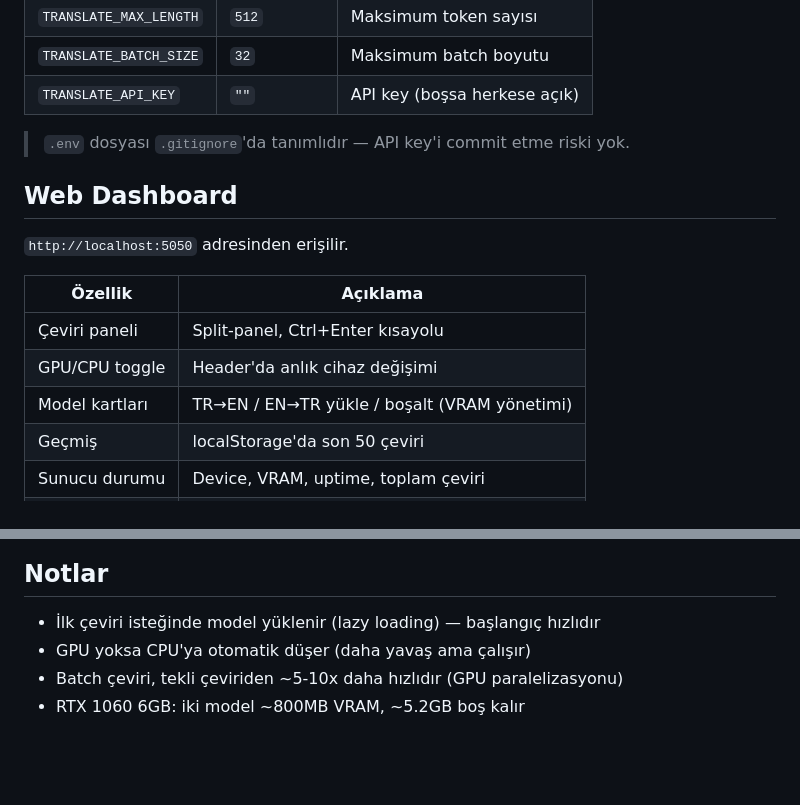
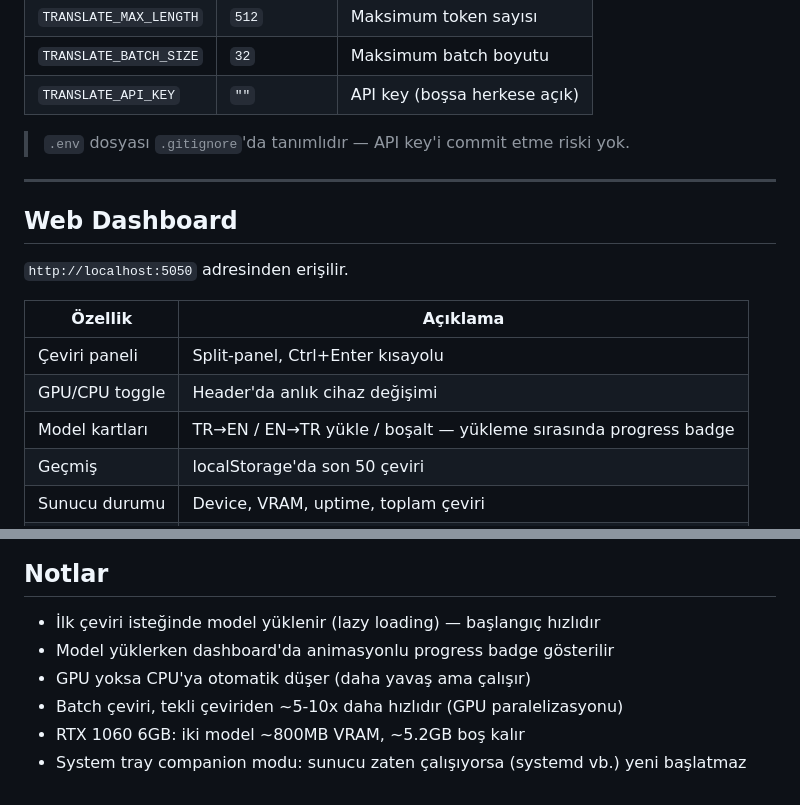
Before and after one commit to KalliKarl/opus-translate, a Markdown page: README.md, 2 parts joined by grey strips. GitHub-like rendering; blank space fills up the shorter version.

```diff
--- a/README.md
+++ b/README.md
@@ -181,6 +195,8 @@ TRANSLATE_API_KEY=gizli-key  # boş bırakılırsa koruma yok
 
 > `.env` dosyası `.gitignore`'da tanımlıdır — API key'i commit etme riski yok.
 
+---
+
 ## Web Dashboard
 
 `http://localhost:5050` adresinden erişilir.
@@ -189,7 +205,7 @@ TRANSLATE_API_KEY=gizli-key  # boş bırakılırsa koruma yok
 |---|---|
 | Çeviri paneli | Split-panel, Ctrl+Enter kısayolu |
 | GPU/CPU toggle | Header'da anlık cihaz değişimi |
-| Model kartları | TR→EN / EN→TR yükle / boşalt (VRAM yönetimi) |
+| Model kartları | TR→EN / EN→TR yükle / boşalt — yükleme sırasında progress badge |
 | Geçmiş | localStorage'da son 50 çeviri |
 | Sunucu durumu | Device, VRAM, uptime, toplam çeviri |
 | API Key modal | Sunucu key gerektiriyorsa otomatik açılır |
@@ -244,6 +266,8 @@ Modeller ilk çalıştırmada otomatik indirilir ve `~/.cache/huggingface` altı
 ## Notlar
 
 - İlk çeviri isteğinde model yüklenir (lazy loading) — başlangıç hızlıdır
+- Model yüklerken dashboard'da animasyonlu progress badge gösterilir
 - GPU yoksa CPU'ya otomatik düşer (daha yavaş ama çalışır)
 - Batch çeviri, tekli çeviriden ~5-10x daha hızlıdır (GPU paralelizasyonu)
 - RTX 1060 6GB: iki model ~800MB VRAM, ~5.2GB boş kalır
+- System tray companion modu: sunucu zaten çalışıyorsa (systemd vb.) yeni başlatmaz
```
Also changed, not shown: other parts of README.md (+63 -43 lines).
